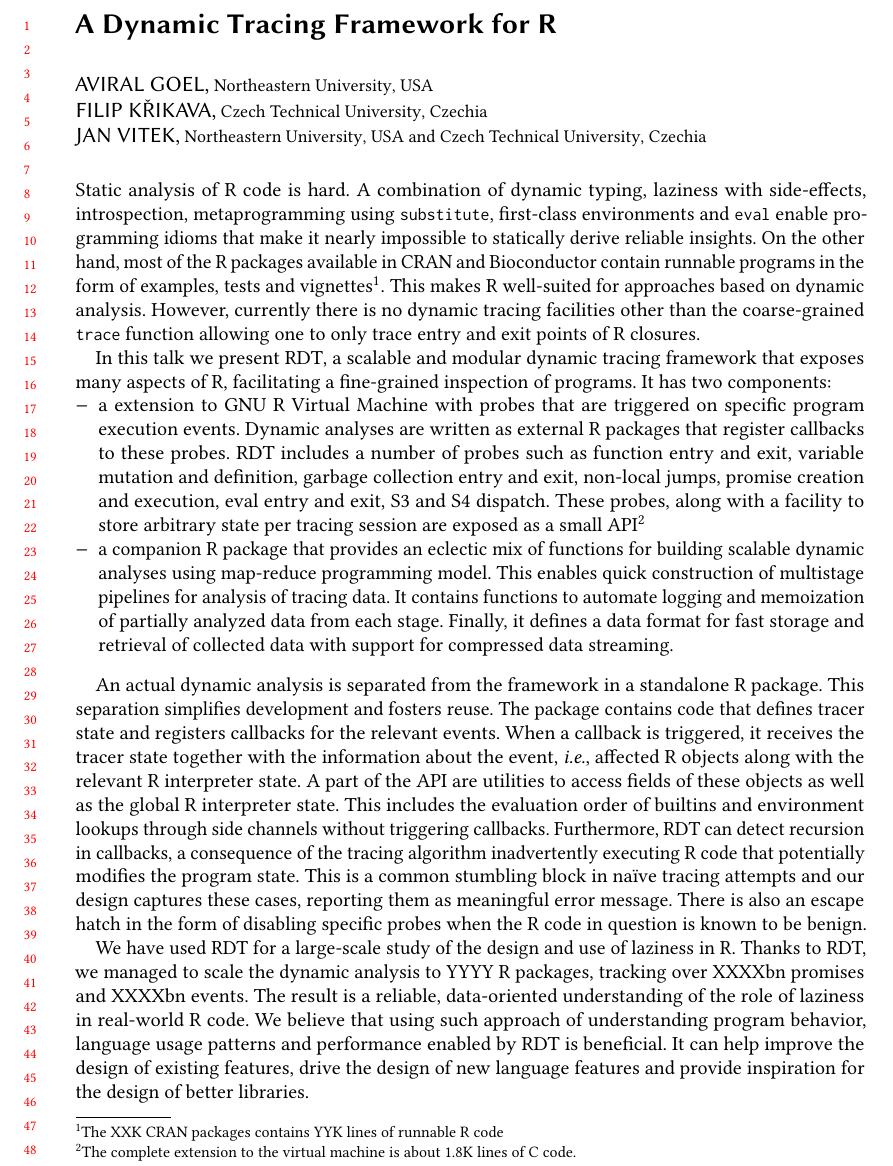
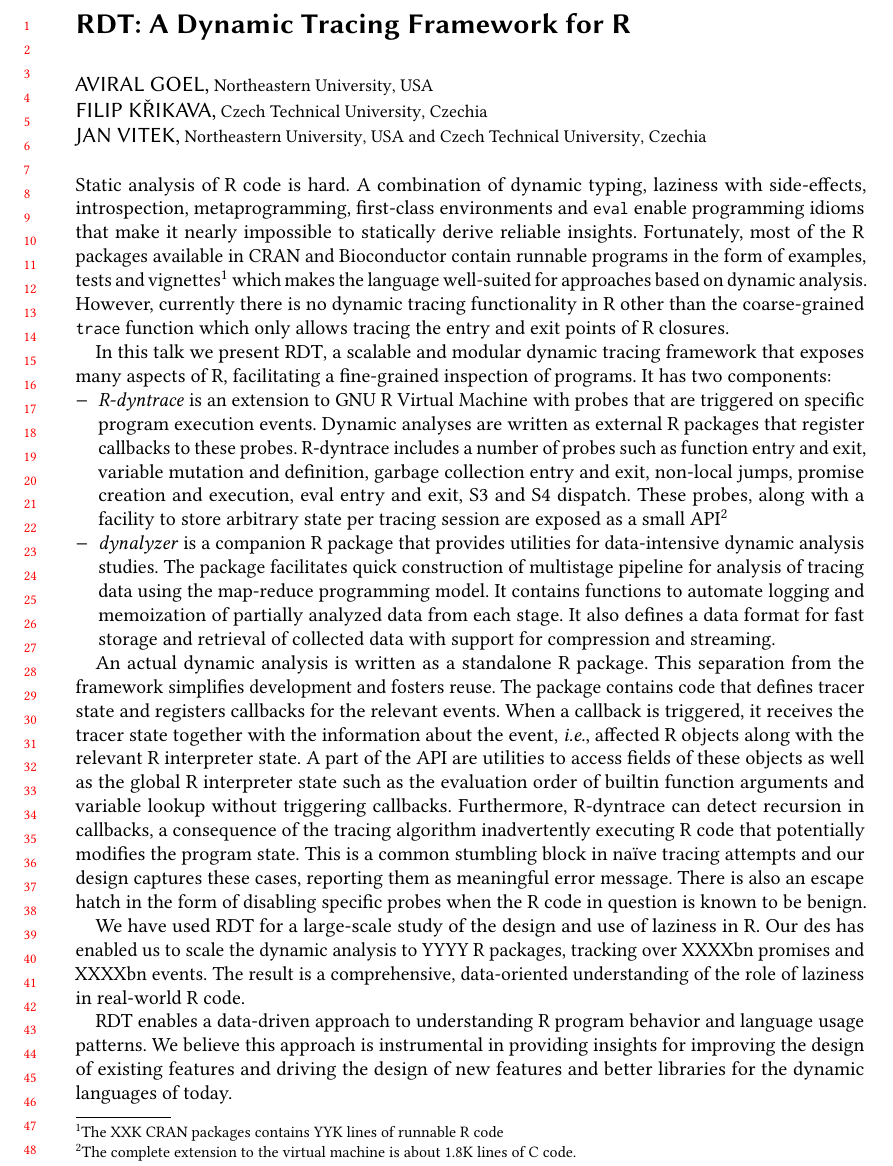
Before and after one commit to aviralg/riot-2019-dynamic-tracing, a LaTeX paper (paper.tex): part of the page, cut so that both start at the same text. Compiled offline with pdfLaTeX.

Commit message:
Add names of components and fix some phrases

```diff
--- a/paper.tex
+++ b/paper.tex
@@ -15,8 +15,10 @@
 \newcommand{\code}[1]{\lstinline|#1|\xspace}
 \newcommand{\Ie}{\emph{i.e.}\xspace}
 \newcommand{\RDT}{RDT\xspace}
+\newcommand{\RDyntrace}{R-dyntrace\xspace}
+\newcommand{\dynalyzer}{dynalyzer\xspace}
 
-\title{A Dynamic Tracing Framework for R}
+\title{RDT: A Dynamic Tracing Framework for R}
 
 \author{Aviral Goel}
 \affiliation{
@@ -49,17 +51,19 @@
 
 \maketitle
 
+\vspace{-1mm}
+
 Static analysis of R code is hard. A combination of dynamic typing, laziness
-with side-effects, introspection, metaprogramming using \code{substitute},
-first-class environments and \code{eval} enable programming idioms that make it
-nearly impossible to statically derive reliable insights. On the other hand,
-most of the R packages available in CRAN and Bioconductor contain runnable
-programs in the form of examples, tests and vignettes\footnote{The XXK CRAN
-  packages contains YYK lines of runnable R code}. This makes R well-suited for
-approaches based on dynamic analysis.
+with side-effects, introspection, metaprogramming, first-class environments and
+\code{eval} enable programming idioms that make it nearly impossible to
+statically derive reliable insights. Fortunately, most of the R packages
+available in CRAN and Bioconductor contain runnable programs in the form of
+examples, tests and vignettes\footnote{The XXK CRAN packages contains YYK lines
+of runnable R code} which makes the language well-suited for approaches based on
+dynamic analysis.
 %
-However, currently there is no dynamic tracing facilities other than the
-coarse-grained \code{trace} function allowing one to only trace entry and exit
+However, currently there is no dynamic tracing functionality in R other than the
+coarse-grained \code{trace} function which only allows tracing the entry and exit
 points of R closures.
 
 In this talk we present \RDT, a scalable and modular dynamic tracing framework
@@ -67,50 +71,50 @@
 programs. It has two components:
 %
 \begin{compactitem}[$-$]
-\item a extension to GNU R Virtual Machine with probes that are triggered on
-  specific program execution events. Dynamic analyses are written as external R
-  packages that register callbacks to these probes. \RDT includes a number of
-  probes such as function entry and exit, variable mutation and definition,
-  garbage collection entry and exit, non-local jumps, promise creation and
-  execution, eval entry and exit, S3 and S4 dispatch. These probes, along with
-  a facility to store arbitrary state per tracing session are exposed as a
-  small API\footnote{The complete extension to the virtual machine is about 1.8K lines
-    of C code.}
+\item \emph{\RDyntrace} is an extension to GNU R Virtual Machine with probes
+  that are triggered on specific program execution events. Dynamic analyses are
+  written as external R packages that register callbacks to these probes. \RDyntrace
+  includes a number of probes such as function entry and exit, variable mutation
+  and definition, garbage collection entry and exit, non-local jumps, promise
+  creation and execution, eval entry and exit, S3 and S4 dispatch. These probes,
+  along with a facility to store arbitrary state per tracing session are exposed
+  as a small API\footnote{The complete extension to the virtual machine is about
+    1.8K lines of C code.}
   %The ability to store tracing session state avoids the need to use
   %global variables and thus encourages a functional design of dynamic analysis
   %that is easier to reason about.
-\item a companion R package that provides an eclectic mix of functions for
-  building scalable dynamic analyses using map-reduce programming model. This
-  enables quick construction of multistage pipelines for analysis of tracing
-  data. It contains functions to automate logging and memoization of partially
-  analyzed data from each stage. Finally, it defines a data format for fast
-  storage and retrieval of collected data with support for compressed data
-  streaming.
+\item \emph{\dynalyzer} is a companion R package that provides utilities for
+  data-intensive dynamic analysis studies. The package facilitates quick
+  construction of multistage pipeline for analysis of tracing data using the
+  map-reduce programming model. It contains functions to automate logging and
+  memoization of partially analyzed data from each stage. It also defines a data
+  format for fast storage and retrieval of collected data with support for
+  compression and streaming.
 \end{compactitem}
 
-\bigskip
-\indent An actual dynamic analysis is separated from the framework in a
-standalone R package. This separation simplifies development and fosters reuse.
-The package contains code that defines tracer state and registers callbacks for
-the relevant events. When a callback is triggered, it receives the tracer state
+%\bigskip
+\indent An actual dynamic analysis is written as a standalone R package. This
+separation from the framework simplifies development and fosters reuse. The
+package contains code that defines tracer state and registers callbacks for the
+relevant events. When a callback is triggered, it receives the tracer state
 together with the information about the event, \Ie, affected R objects along
-with the relevant R interpreter state. A part of the API are utilities to
-access fields of these objects as well as the global R interpreter state. This
-includes the evaluation order of builtins and environment lookups through side
-channels without triggering callbacks. Furthermore, \RDT can detect recursion
-in callbacks, a consequence of the tracing algorithm inadvertently executing R
-code that potentially modifies the program state. This is a common stumbling
-block in na\"ive tracing attempts and our design captures these cases, reporting
-them as meaningful error message. There is also an escape hatch in the form of
-disabling specific probes when the R code in question is known to be benign.
+with the relevant R interpreter state. A part of the API are utilities to access
+fields of these objects as well as the global R interpreter state such as the
+evaluation order of builtin function arguments and variable lookup without
+triggering callbacks. Furthermore, \RDyntrace can detect recursion in callbacks,
+a consequence of the tracing algorithm inadvertently executing R code that
+potentially modifies the program state. This is a common stumbling block in
+na\"ive tracing attempts and our design captures these cases, reporting them as
+meaningful error message. There is also an escape hatch in the form of disabling
+specific probes when the R code in question is known to be benign.
 
 We have used RDT for a large-scale study of the design and use of laziness in
-R. Thanks to RDT, we managed to scale the dynamic analysis to YYYY R packages,
-tracking over XXXXbn promises and XXXXbn events. The result is a reliable,
+R. Our des has enabled us to scale the dynamic analysis to YYYY R packages,
+tracking over XXXXbn promises and XXXXbn events. The result is a comprehensive,
 data-oriented understanding of the role of laziness in real-world R code.
-%
-We believe that using such approach of understanding program behavior, language
-usage patterns and performance enabled by RDT is beneficial. It can help
-improve the design of existing features, drive the design of new language
-features and provide inspiration for the design of better libraries.
+
+\RDT enables a data-driven approach to understanding R program behavior and
+language usage patterns. We believe this approach is instrumental in providing
+insights for improving the design of existing features and driving the design of
+new features and better libraries for the dynamic languages of today.
 \end{document}
```
